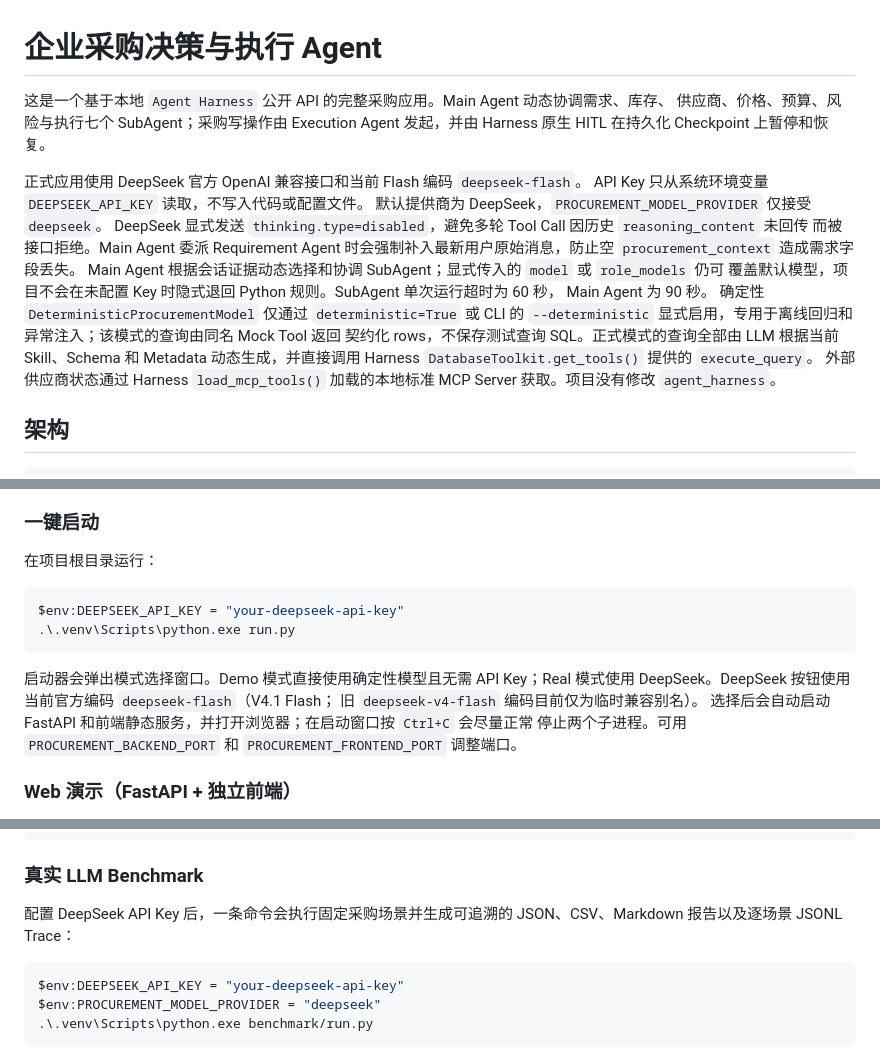
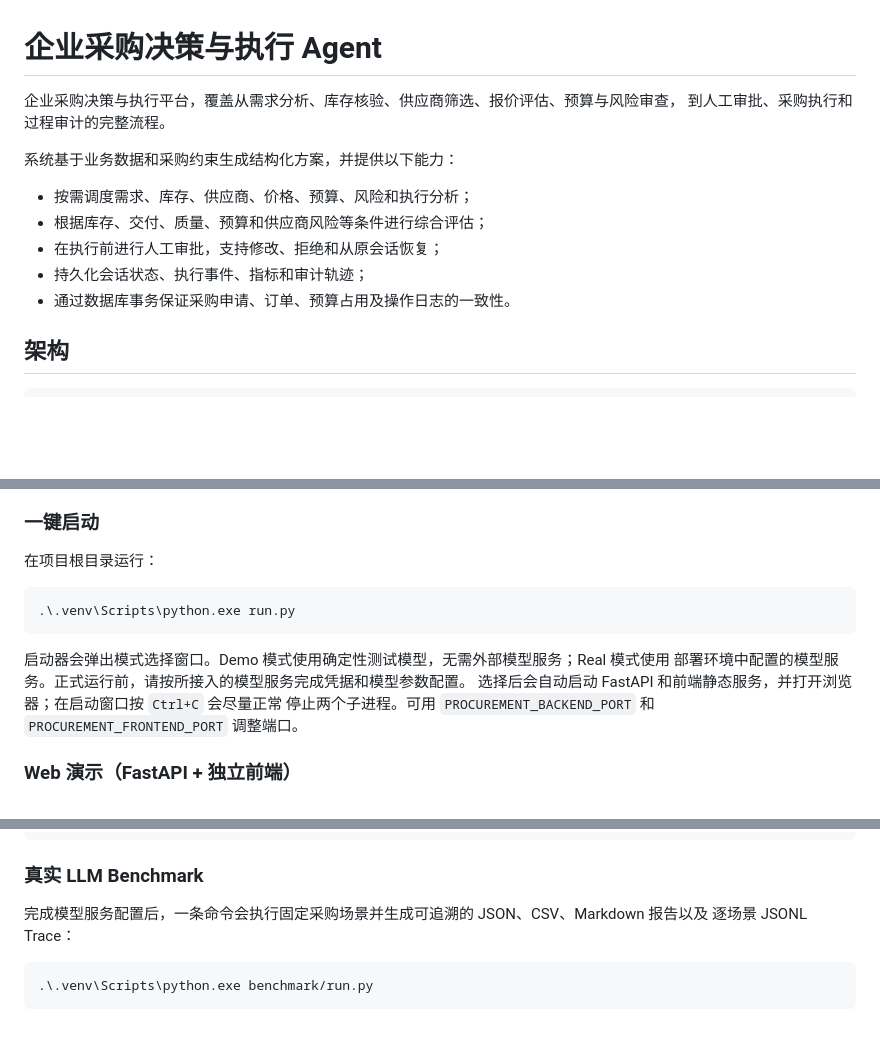
Before and after one commit to StarryRoy/agent, a Markdown page: README.md, 3 parts joined by grey strips. GitHub-like rendering; blank space fills up the shorter version.

Commit message:
修改README

````diff
--- a/README.md
+++ b/README.md
@@ -1,24 +1,15 @@
 # 企业采购决策与执行 Agent
 
-这是一个基于本地 `Agent Harness` 公开 API 的完整采购应用。Main Agent 动态协调需求、库存、
-供应商、价格、预算、风险与执行七个 SubAgent；采购写操作由 Execution Agent 发起，并由
-Harness 原生 HITL 在持久化 Checkpoint 上暂停和恢复。
+企业采购决策与执行平台，覆盖从需求分析、库存核验、供应商筛选、报价评估、预算与风险审查，
+到人工审批、采购执行和过程审计的完整流程。
 
-正式应用使用 DeepSeek 官方 OpenAI 兼容接口和当前 Flash 编码 `deepseek-flash`。
-API Key 只从系统环境变量 `DEEPSEEK_API_KEY` 读取，不写入代码或配置文件。
-默认提供商为 DeepSeek，`PROCUREMENT_MODEL_PROVIDER` 仅接受 `deepseek`。
-DeepSeek 显式发送 `thinking.type=disabled`，避免多轮 Tool Call 因历史 `reasoning_content` 未回传
-而被接口拒绝。Main Agent 委派 Requirement Agent 时会强制补入最新用户原始消息，防止空
-`procurement_context` 造成需求字段丢失。
-Main Agent 根据会话证据动态选择和协调 SubAgent；显式传入的 `model` 或 `role_models` 仍可
-覆盖默认模型，项目不会在未配置 Key 时隐式退回 Python 规则。SubAgent 单次运行超时为 60 秒，
-Main Agent 为 90 秒。
-确定性 `DeterministicProcurementModel` 仅通过 `deterministic=True` 或 CLI 的
-`--deterministic` 显式启用，专用于离线回归和异常注入；该模式的查询由同名 Mock Tool 返回
-契约化 rows，不保存测试查询 SQL。正式模式的查询全部由 LLM 根据当前 Skill、Schema 和
-Metadata 动态生成，并直接调用 Harness `DatabaseToolkit.get_tools()` 提供的 `execute_query`。
-外部供应商状态通过 Harness `load_mcp_tools()` 加载的本地标准 MCP Server 获取。项目没有修改
-`agent_harness`。
+系统基于业务数据和采购约束生成结构化方案，并提供以下能力：
+
+- 按需调度需求、库存、供应商、价格、预算、风险和执行分析；
+- 根据库存、交付、质量、预算和供应商风险等条件进行综合评估；
+- 在执行前进行人工审批，支持修改、拒绝和从原会话恢复；
+- 持久化会话状态、执行事件、指标和审计轨迹；
+- 通过数据库事务保证采购申请、订单、预算占用及操作日志的一致性。
 
 ## 架构
 
@@ -86,13 +77,11 @@ Skill。加载事件记录在现有 Trace 的 `skill.load` 中。
 在项目根目录运行：
 
 ```powershell
-$env:DEEPSEEK_API_KEY = "your-deepseek-api-key"
 .\.venv\Scripts\python.exe run.py
 ```
 
-启动器会弹出模式选择窗口。Demo 模式直接使用确定性模型且无需 API Key；Real 模式使用
-DeepSeek。DeepSeek 按钮使用当前官方编码 `deepseek-flash`（V4.1 Flash；
-旧 `deepseek-v4-flash` 编码目前仅为临时兼容别名）。
+启动器会弹出模式选择窗口。Demo 模式使用确定性测试模型，无需外部模型服务；Real 模式使用
+部署环境中配置的模型服务。正式运行前，请按所接入的模型服务完成凭据和模型参数配置。
 选择后会自动启动 FastAPI 和前端静态服务，并打开浏览器；在启动窗口按 `Ctrl+C` 会尽量正常
 停止两个子进程。可用
 `PROCUREMENT_BACKEND_PORT` 和 `PROCUREMENT_FRONTEND_PORT` 调整端口。
@@ -186,12 +173,10 @@ Trace 读取直接利用现有 JSONL 文件，适合本地演示；长期大量
 
 ### 真实 LLM Benchmark
 
-配置 DeepSeek API Key 后，一条命令会执行固定采购场景并生成可追溯的 JSON、CSV、Markdown
-报告以及逐场景 JSONL Trace：
+完成模型服务配置后，一条命令会执行固定采购场景并生成可追溯的 JSON、CSV、Markdown 报告以及
+逐场景 JSONL Trace：
 
 ```powershell
-$env:DEEPSEEK_API_KEY = "your-deepseek-api-key"
-$env:PROCUREMENT_MODEL_PROVIDER = "deepseek"
 .\.venv\Scripts\python.exe benchmark/run.py
 ```
 
````
Also changed, not shown: other parts of README.md (+3 -7 lines).
